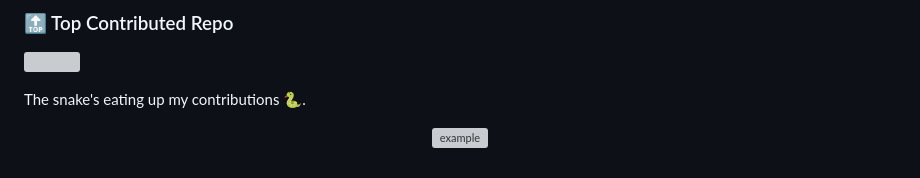
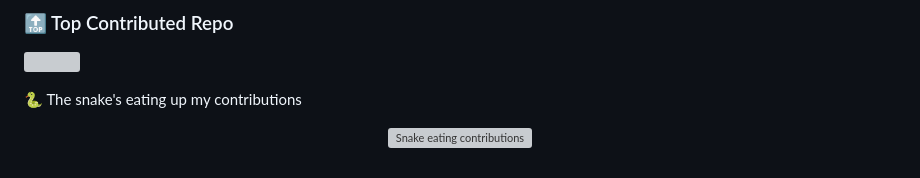
Before and after one commit to mohitdhatrak/mohitdhatrak-portfolio-old, a Markdown page: README.md, the part around one of its changes. Rendered like a GitHub page; grey boxes are pictures that could not be loaded.

```diff
--- a/README.md
+++ b/README.md
@@ -53,9 +53,9 @@
 
 ![](https://github-contributor-stats.vercel.app/api?username=mohitdhatrak&limit=5&theme=dark&combine_all_yearly_contributions=true)
 
-The snake's eating up my contributions 🐍.
+🐍 The snake's eating up my contributions
 
 <p align="center">
 <img  src="https://raw.githubusercontent.com/Elanza-48/Elanza-48/main/resources/img/github-contribution-grid-snake.svg"
-    alt="example" />
+    alt="Snake eating contributions" />
 </p>
```
Also changed, not shown: other parts of README.md (+1 -2 lines).
